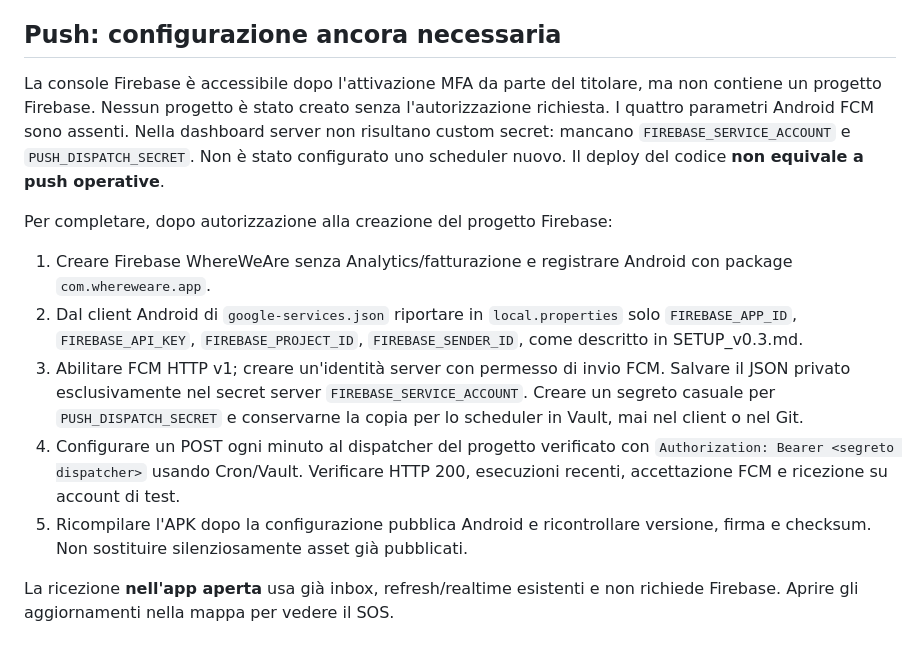
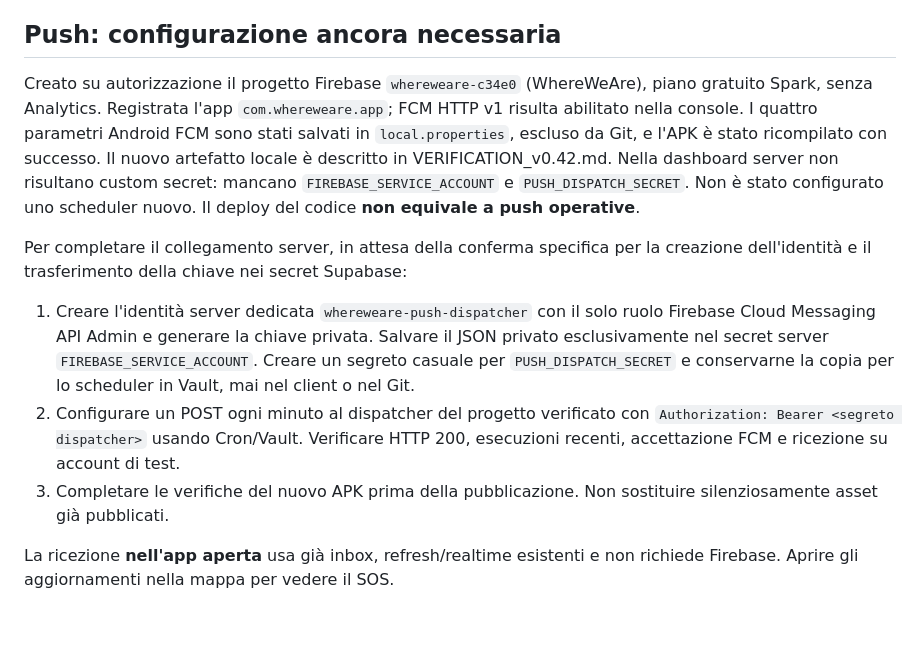
Before and after one commit to Skyzzato/WhereWeAre, a Markdown page: SETUP_v0.42.md, the part around the change. Rendered like a GitHub page.

```diff
--- a/SETUP_v0.42.md
+++ b/SETUP_v0.42.md
@@ -24,29 +24,28 @@ Baseline locale v0.41/10, commit `8d68ebd`; nessun ripristino dal remoto.
 
 ## Push: configurazione ancora necessaria
 
-La console Firebase è accessibile dopo l'attivazione MFA da parte del titolare,
-ma non contiene un progetto Firebase. Nessun progetto è stato creato senza
-l'autorizzazione richiesta. I quattro parametri Android FCM sono assenti.
+Creato su autorizzazione il progetto Firebase `whereweare-c34e0` (WhereWeAre),
+piano gratuito Spark, senza Analytics. Registrata l'app `com.whereweare.app`;
+FCM HTTP v1 risulta abilitato nella console. I quattro parametri Android FCM
+sono stati salvati in `local.properties`, escluso da Git, e l'APK è stato
+ricompilato con successo. Il nuovo artefatto locale è descritto in VERIFICATION_v0.42.md.
 Nella dashboard server non risultano custom secret: mancano
 `FIREBASE_SERVICE_ACCOUNT` e `PUSH_DISPATCH_SECRET`. Non è stato configurato
 uno scheduler nuovo. Il deploy del codice **non equivale a push operative**.
 
-Per completare, dopo autorizzazione alla creazione del progetto Firebase:
+Per completare il collegamento server, in attesa della conferma specifica
+per la creazione dell'identità e il trasferimento della chiave nei secret Supabase:
 
-1. Creare Firebase WhereWeAre senza Analytics/fatturazione e registrare Android
-   con package `com.whereweare.app`.
-2. Dal client Android di `google-services.json` riportare in `local.properties`
-   solo `FIREBASE_APP_ID`, `FIREBASE_API_KEY`, `FIREBASE_PROJECT_ID`,
-   `FIREBASE_SENDER_ID`, come descritto in SETUP_v0.3.md.
-3. Abilitare FCM HTTP v1; creare un'identità server con permesso di invio FCM.
+1. Creare l'identità server dedicata `whereweare-push-dispatcher` con il solo
+   ruolo Firebase Cloud Messaging API Admin e generare la chiave privata.
    Salvare il JSON privato esclusivamente nel secret server
    `FIREBASE_SERVICE_ACCOUNT`. Creare un segreto casuale per `PUSH_DISPATCH_SECRET`
    e conservarne la copia per lo scheduler in Vault, mai nel client o nel Git.
-4. Configurare un POST ogni minuto al dispatcher del progetto verificato con
+2. Configurare un POST ogni minuto al dispatcher del progetto verificato con
    `Authorization: Bearer <segreto dispatcher>` usando Cron/Vault. Verificare
    HTTP 200, esecuzioni recenti, accettazione FCM e ricezione su account di test.
-5. Ricompilare l'APK dopo la configurazione pubblica Android e ricontrollare
-   versione, firma e checksum. Non sostituire silenziosamente asset già pubblicati.
+3. Completare le verifiche del nuovo APK prima della pubblicazione.
+   Non sostituire silenziosamente asset già pubblicati.
 
 La ricezione **nell'app aperta** usa già inbox, refresh/realtime esistenti e non
 richiede Firebase. Aprire gli aggiornamenti nella mappa per vedere il SOS.
```
Also changed, not shown: VERIFICATION_v0.42.md (+14 -4 lines).
